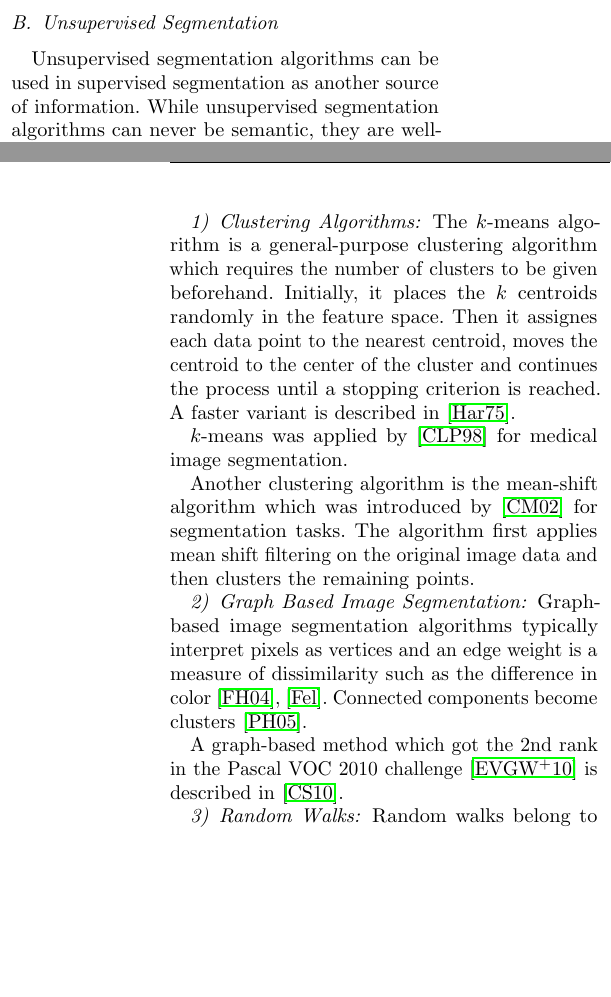
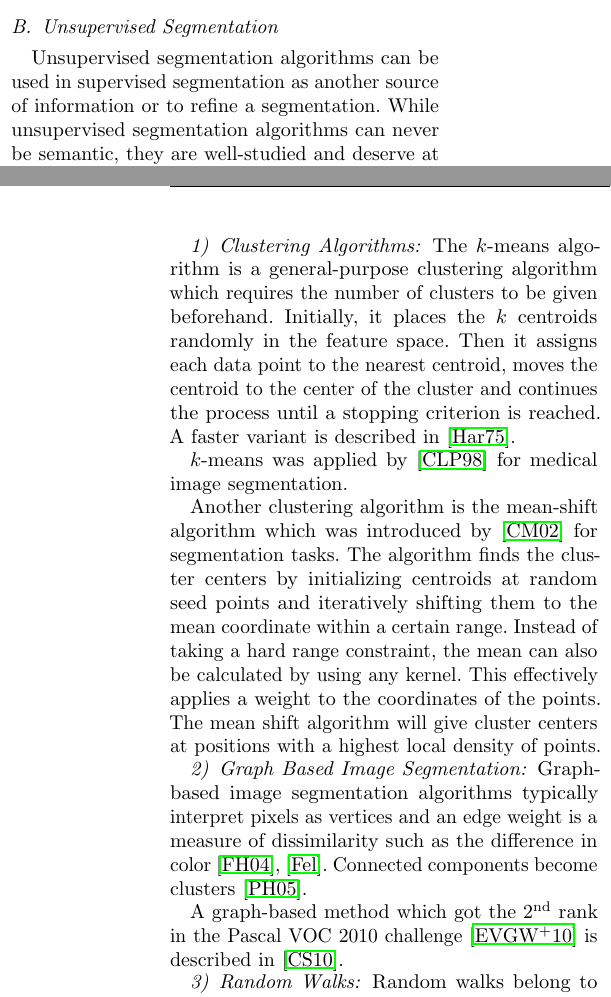
Before and after one commit to MarvinTeichmann/seminar-pixel-exact-classification, a LaTeX paper (Proseminar_Medizin_Vorlage/vorlage.tex, which reads Proseminar_Medizin_Vorlage/03-traditional-unsupervised.tex): two parts of the columns of pages 4 and 5 of 13, joined at a grey line, cut so that both start at the same text, the shorter picture padded with empty space. Compiled offline with pdfLaTeX; an older LaTeX class or package is replaced by its successor.

Commit message:
Minor changes (nth; additional source); better description of mean shift

```diff
--- a/Proseminar_Medizin_Vorlage/03-traditional-unsupervised.tex
+++ b/Proseminar_Medizin_Vorlage/03-traditional-unsupervised.tex
@@ -5,9 +5,9 @@
 \label{subsec:unsupervised-traditional-segmentation}%
 
 Unsupervised segmentation algorithms can be used in supervised segmentation as
-another source of information. While unsupervised segmentation algorithms can
-never be semantic, they are well-studied and deserve at least a very brief
-overview.
+another source of information or to refine a segmentation. While unsupervised
+segmentation algorithms can never be semantic, they are well-studied and
+deserve at least a very brief overview.
 
 Semantic segmentation algorithms store information about the classes they were
 trained to segment while non-semantic segmentation algorithms try to detect
@@ -16,7 +16,7 @@ consistent regions and region boundaries.
 \subsubsection{Clustering Algorithms}
 The $k$-means algorithm is a general-purpose clustering algorithm which
 requires the number of clusters to be given beforehand. Initially, it places
-the $k$ centroids randomly in the feature space. Then it assignes each
+the $k$ centroids randomly in the feature space. Then it assigns each
 data point to the nearest centroid, moves the centroid to the center of the
 cluster and continues the process until a stopping criterion is reached. A
 faster variant is described in \cite{hartigan1975clustering}.
@@ -24,12 +24,13 @@ faster variant is described in \cite{hartigan1975clustering}.
 $k$-means was applied by~\cite{chen1998image} for medical image segmentation.
 
 Another clustering algorithm is the mean-shift algorithm which was introduced
-by~\cite{comaniciu2002mean} for segmentation tasks. The algorithm first applies
-mean shift filtering on the original image data and then clusters the remaining
-points.
-
-% TODO: Understand this algorithm. Use \cite{comaniciu2002mean} and
-% \cite{pantofaru2005comparison} for it.
+by~\cite{comaniciu2002mean} for segmentation tasks. The algorithm finds the
+cluster centers by initializing centroids at random seed points and iteratively
+shifting them to the mean coordinate within a certain range. Instead of taking
+a hard range constraint, the mean can also be calculated by using any kernel.
+This effectively applies a weight to the coordinates of the points. The mean
+shift algorithm will give cluster centers at positions with a highest local
+density of points.
 
 
 \subsubsection{Graph Based Image Segmentation}%
@@ -39,7 +40,7 @@ vertices and an edge weight is a measure of dissimilarity such as the
 difference in color~\cite{felzenszwalb2004efficient,FelzenszwalbGraphCode}.
 Connected components become clusters~\cite{pantofaru2005comparison}.
 
-A graph-based method which got the 2nd rank in the Pascal VOC 2010
+A graph-based method which got the \nth{2} rank in the Pascal VOC 2010
 challenge~\cite{everingham2010pascal} is described
 in~\cite{carreira2010constrained}.
 
```
Also changed, not shown: Proseminar_Medizin_Vorlage/01-taxonomy.tex (+3 -2 lines), Proseminar_Medizin_Vorlage/03-traditional-approaches-svm.tex (+1 -1 lines), Proseminar_Medizin_Vorlage/03-traditional-unsupervised.tex (2 more changed lines).
